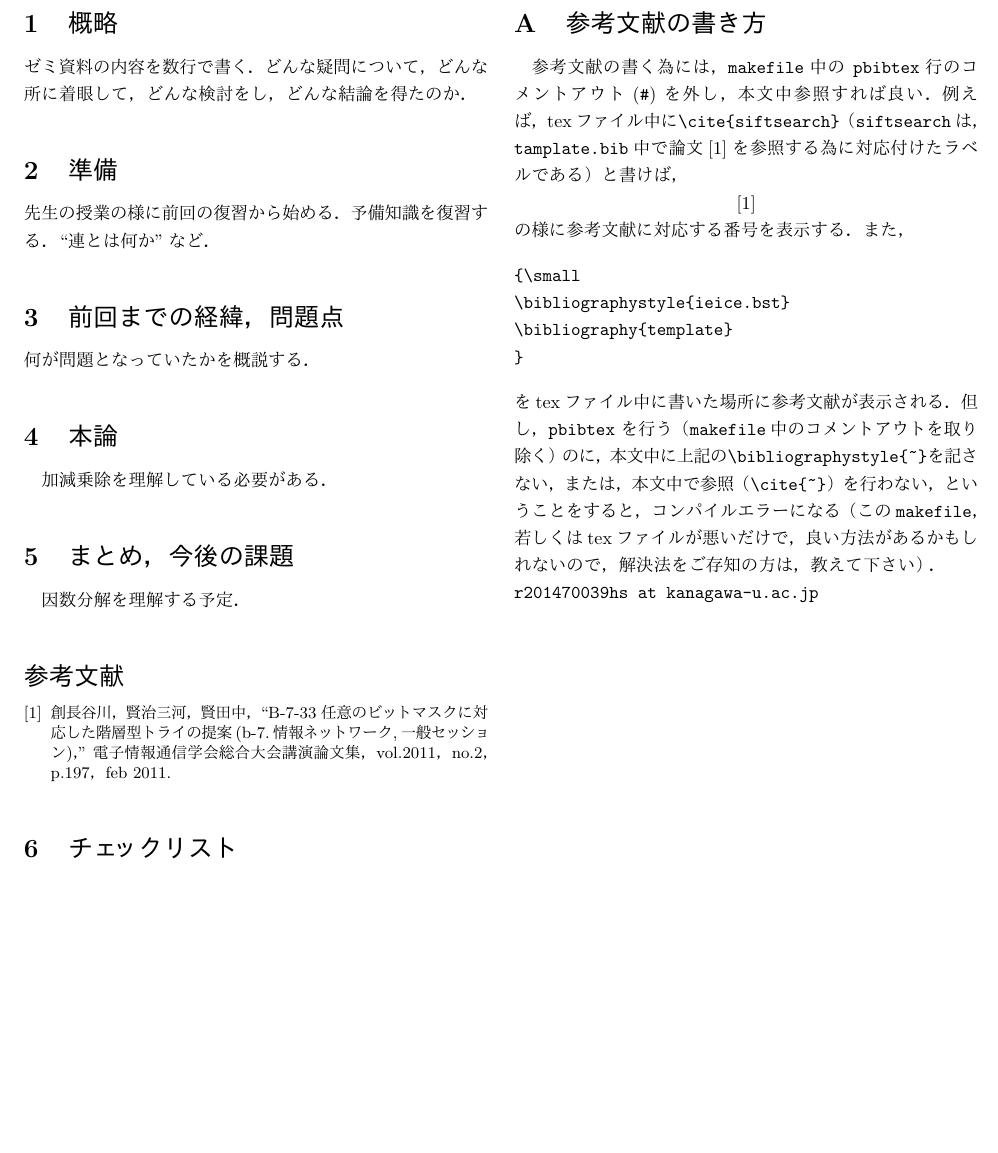
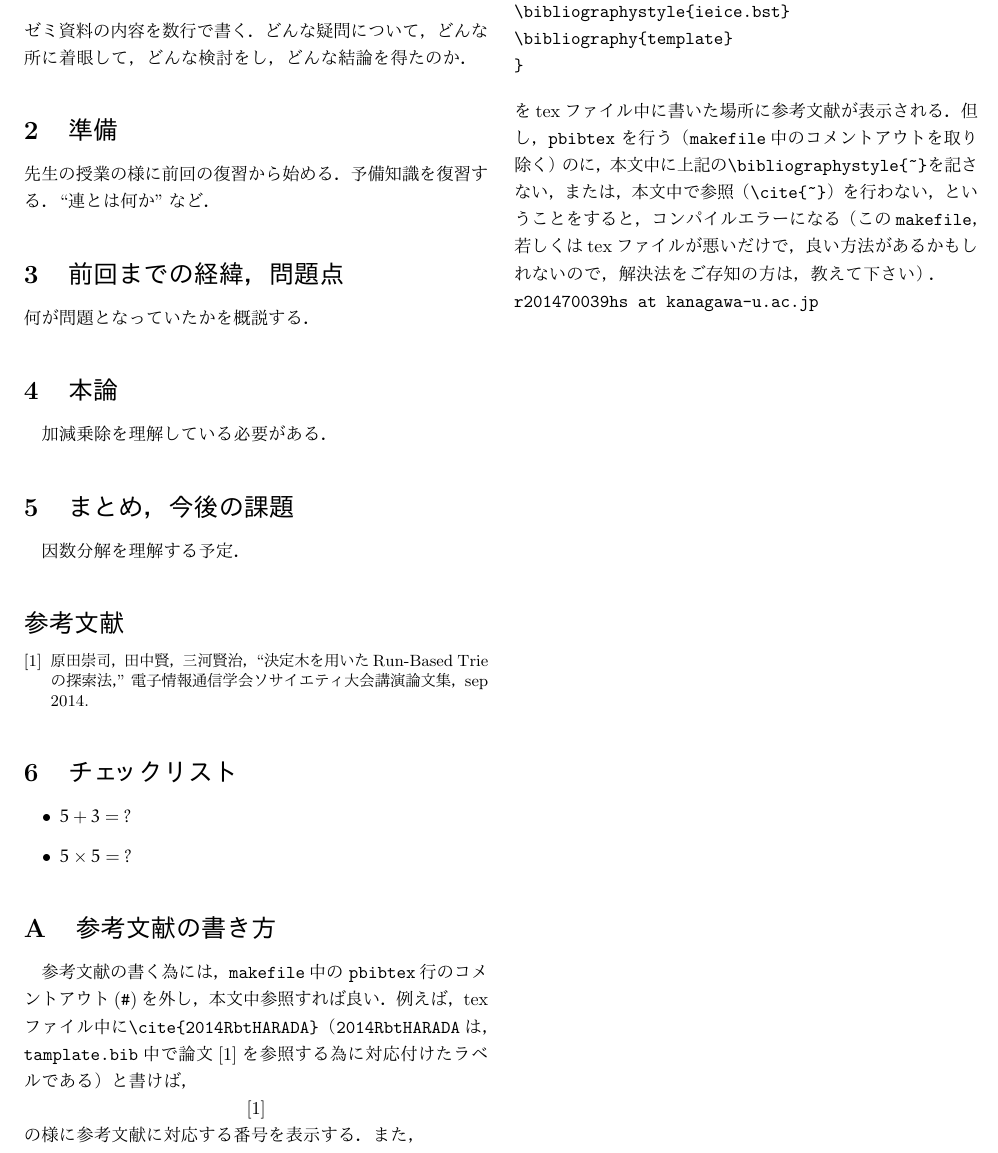
Before and after one commit to tanakalab/tex_template, a LaTeX document (report/template.tex): part of the page, cut so that both start at the same text, the shorter picture padded with empty space. The pictures show the PDF file report/template.pdf that the author committed with the source.

Commit message:
change cite file

```diff
--- a/report/template.tex
+++ b/report/template.tex
@@ -85,10 +85,10 @@
 \appendix
 \section{参考文献の書き方}
 
-参考文献の書く為には，\verb|makefile|中の \verb|pbibtex|行のコメントアウト(\verb|#|)を外し，本文中参照すれば良い．例えば，texファイル中に\verb|\cite{siftsearch}|（\verb|siftsearch|は，\verb|tamplate.bib|中で論文\cite{siftsearch}を参照する為に対応付けたラベルである）と書けば，\par
+参考文献の書く為には，\verb|makefile|中の \verb|pbibtex|行のコメントアウト(\verb|#|)を外し，本文中参照すれば良い．例えば，texファイル中に\verb|\cite{2014RbtHARADA}|（\verb|2014RbtHARADA|は，\verb|tamplate.bib|中で論文\cite{2014RbtHARADA}を参照する為に対応付けたラベルである）と書けば，\par
 {\centering
 
-\cite{siftsearch}
+\cite{2014RbtHARADA}
 
 }
 \noindent の様に参考文献に対応する番号を表示する．また，
```
Also changed, not shown: report/template.bib (+1 -1 lines), report/template.bbl (added), report/template.pdf, 4 other files.
